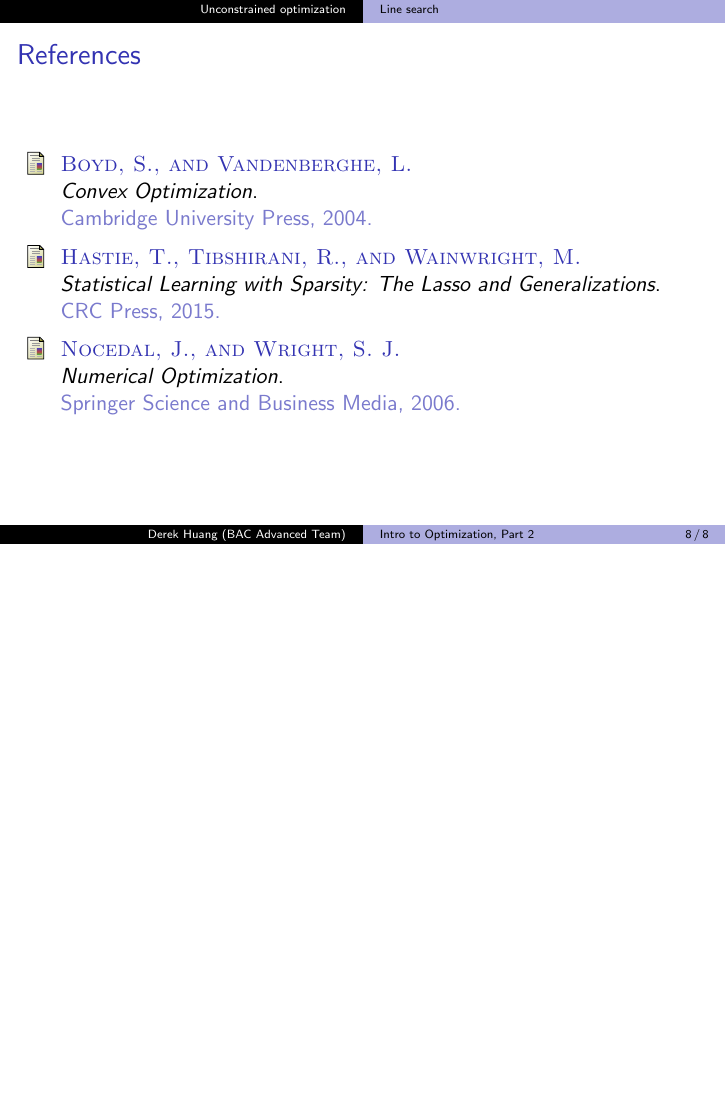
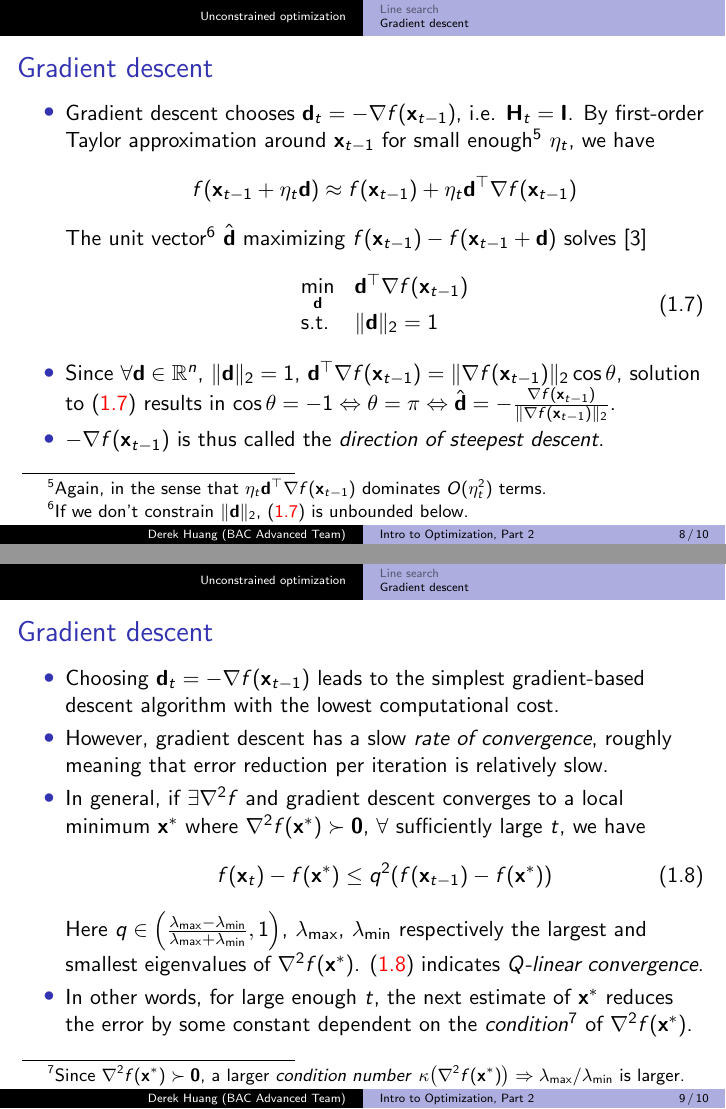
Before and after one commit to phetdam/bac-advanced-ml, LaTeX slides (lessons/lecture_07/lecture_07.tex): page 8 of 8 before the commit and pages 8 and 9 of 10 after it, the two joined at a grey line, the shorter picture padded with empty space. Compiled offline with pdfLaTeX.

Commit message:
add slide on convergence for gradient descent to lecture_07.tex

```diff
--- a/lessons/lecture_07/lecture_07.tex
+++ b/lessons/lecture_07/lecture_07.tex
@@ -268,37 +268,94 @@
     \end{itemize}
 \end{frame}
 
-%\subsection{Gradient descent}
-%
-%\begin{frame}{Gradient descent}
-%    \begin{itemize}
-%        \item
-%        \textit{Gradient descent} chooses $ \mathbf{d}_t = -\nabla f(\mathbf{x}_{t - 1}) $, i.e. $ \mathbf{H}_t = \mathbf{I} $. Consider a first-order Taylor approximation around $ \mathbf{x}_{t - 1} $ for small\footnote{
-%            Again, in the sense that $ \eta_t\mathbf{d}^\top\nabla f(\mathbf{x}_{t - 1}) $ dominates $ O(\eta_t^2) $ terms.
-%        } $ \eta_t $, i.e.
-%        \begin{equation*}
-%            f(\mathbf{x}_{t - 1} + \eta_t\mathbf{d}) \approx f(\mathbf{x}_{t - 1}) + \eta_t\mathbf{d}^\top\nabla f(\mathbf{x}_{t - 1})
-%        \end{equation*}
-%        The unit vector\footnote{
-%            If we don't constrain $ \Vert\mathbf{d}\Vert_2 $, (\aref{eq:grad_descent_opt}) is unbounded below.
-%        } $ \hat{\mathbf{d}} $ maximizing $ f(\mathbf{x}_{t - 1}) - f(\mathbf{x}_{t - 1} + \mathbf{d}) $ solves \cite{nocedal_opt}
-%        \begin{equation} \label{eq:grad_descent_opt}
-%            \begin{array}{ll}
-%                \displaystyle\min_{\mathbf{d}} & \mathbf{d}^\top\nabla f(\mathbf{x}_{t - 1}) \\
-%                \text{s.t.} & \Vert\mathbf{d}\Vert_2 = 1
-%            \end{array}
-%        \end{equation}
-%
-%        \item
-%        Since $ \forall \mathbf{d} \in \mathbb{R}^n $, $ \Vert\mathbf{d}\Vert_2 = 1 $, $ \mathbf{d}^\top\nabla f(\mathbf{x}_{t - 1}) = \Vert\nabla f(\mathbf{x}_{t - 1})\Vert_2\cos\theta $, solution to (\aref{eq:grad_descent_opt}) results in $ \cos\theta = -1 \Leftrightarrow \theta = \pi \Leftrightarrow \hat{\mathbf{d}} = -\frac{\nabla f(\mathbf{x}_{t - 1})}{\Vert\nabla f(\mathbf{x}_{t - 1})\Vert_2} $.
-%
-%        \item
-%        Gradient descent sometimes called the \textit{method of steepest descent} since $ \mathbf{d}_t \propto \hat{\mathbf{d}} $ giving the direction of greatest decrease in $ f $.
-%    \end{itemize}
-%
-%    % spacing for footnotes
-%    \medskip
-%\end{frame}
+\subsection{Gradient descent}
+
+\begin{frame}{Gradient descent}
+    \begin{itemize}
+        \item
+        Gradient descent chooses $ \mathbf{d}_t =
+        -\nabla f(\mathbf{x}_{t - 1}) $, i.e. $ \mathbf{H}_t = \mathbf{I} $.
+        By first-order Taylor approximation around $ \mathbf{x}_{t - 1} $ for
+        small enough\footnote{
+            Again, in the sense that $ \eta_t\mathbf{d}^\top
+            \nabla f(\mathbf{x}_{t - 1}) $ dominates $ O(\eta_t^2) $ terms.
+        } $ \eta_t $, we have
+        \begin{equation*}
+            f(\mathbf{x}_{t - 1} + \eta_t\mathbf{d}) \approx
+            f(\mathbf{x}_{t - 1}) + \eta_t\mathbf{d}^\top
+            \nabla f(\mathbf{x}_{t - 1})
+        \end{equation*}
+        The unit vector\footnote{
+            If we don't constrain $ \Vert\mathbf{d}\Vert_2 $,
+            (\aref{eq:grad_descent_opt}) is unbounded below.
+        } $ \hat{\mathbf{d}} $ maximizing $ f(\mathbf{x}_{t - 1}) -
+        f(\mathbf{x}_{t - 1} + \mathbf{d}) $ solves \cite{nocedal_opt}
+        \begin{equation} \label{eq:grad_descent_opt}
+            \begin{array}{ll}
+                \displaystyle\min_{\mathbf{d}} &
+                    \mathbf{d}^\top\nabla f(\mathbf{x}_{t - 1}) \\
+                \text{s.t.} & \Vert\mathbf{d}\Vert_2 = 1
+            \end{array}
+        \end{equation}
+
+        \item
+        Since $ \forall \mathbf{d} \in \mathbb{R}^n $,
+        $ \Vert\mathbf{d}\Vert_2 = 1 $, $ \mathbf{d}^\top
+        \nabla f(\mathbf{x}_{t - 1}) = \Vert\nabla f(\mathbf{x}_{t - 1})\Vert_2
+        \cos\theta $, solution to (\aref{eq:grad_descent_opt}) results in
+        $ \cos\theta = -1 \Leftrightarrow \theta = \pi \Leftrightarrow
+        \hat{\mathbf{d}} = -\frac{
+            \nabla f(\mathbf{x}_{t - 1})
+        }{\Vert\nabla f(\mathbf{x}_{t - 1})\Vert_2} $.
+
+        \item
+        $ -\nabla f(\mathbf{x}_{t - 1}) $ is thus called the
+        \textit{direction of steepest descent}.
+    \end{itemize}
+
+    % spacing for footnotes
+    \medskip
+\end{frame}
+
+\begin{frame}{Gradient descent}
+    \begin{itemize}
+        \item
+        Choosing $ \mathbf{d}_t = -\nabla f(\mathbf{x}_{t - 1}) $ leads to the
+        simplest gradient-based descent algorithm with the lowest computational
+        cost.
+
+        \item
+        However, gradient descent has a slow \textit{rate of convergence},
+        roughly meaning that error reduction per iteration is relatively slow.
+
+        \item
+        In general, if $ \exists \nabla^2f $ and gradient descent converges to
+        a local minimum $ \mathbf{x}^* $ where $ \nabla^2f(\mathbf{x}^*) \succ
+        \mathbf{0} $, $ \forall $ sufficiently large $ t $, we have
+        \begin{equation} \label{eq:grad_descent_conv}
+            f(\mathbf{x}_t) - f(\mathbf{x}^*) \le q^2(f(\mathbf{x}_{t - 1}) -
+            f(\mathbf{x}^*))
+        \end{equation}
+        Here $ q \in \left(\frac{\lambda_{\max} -
+        \lambda_{\min}}{\lambda_{\max} + \lambda_{\min}}, 1\right) $,
+        $ \lambda_{\max} $, $ \lambda_{\min} $ respectively the largest and
+        smallest eigenvalues of $ \nabla^2f(\mathbf{x}^*) $.
+        (\aref{eq:grad_descent_conv}) indicates
+        $ Q $\textit{-linear convergence}.
+
+        \item
+        In other words, for large enough $ t $, the next estimate of
+        $ \mathbf{x}^* $ reduces the error by some constant dependent on the
+        \textit{condition}\footnote{
+            Since $ \nabla^2f(\mathbf{x}^*) \succ \mathbf{0} $, a larger
+            \textit{condition number} $ \kappa\big(\nabla^2f(\mathbf{x}^*)\big)
+            \Rightarrow \lambda_{\max} / \lambda_{\min} $ is larger.
+        } of $ \nabla^2 f(\mathbf{x}^*) $.
+    \end{itemize}
+
+    % more space for footnote
+    \medskip
+\end{frame}
 
 %\subsection{Newton's method}
 %
```
